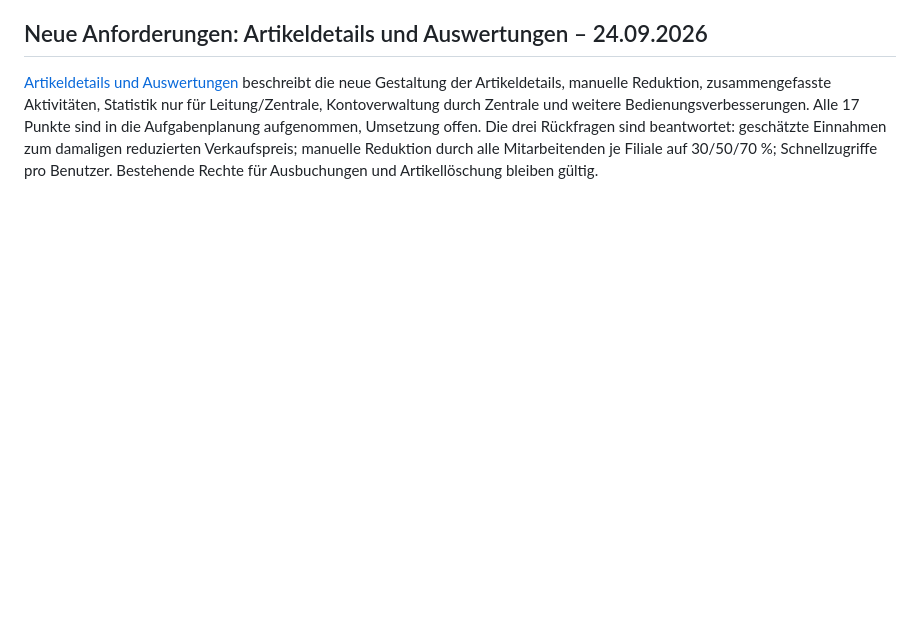
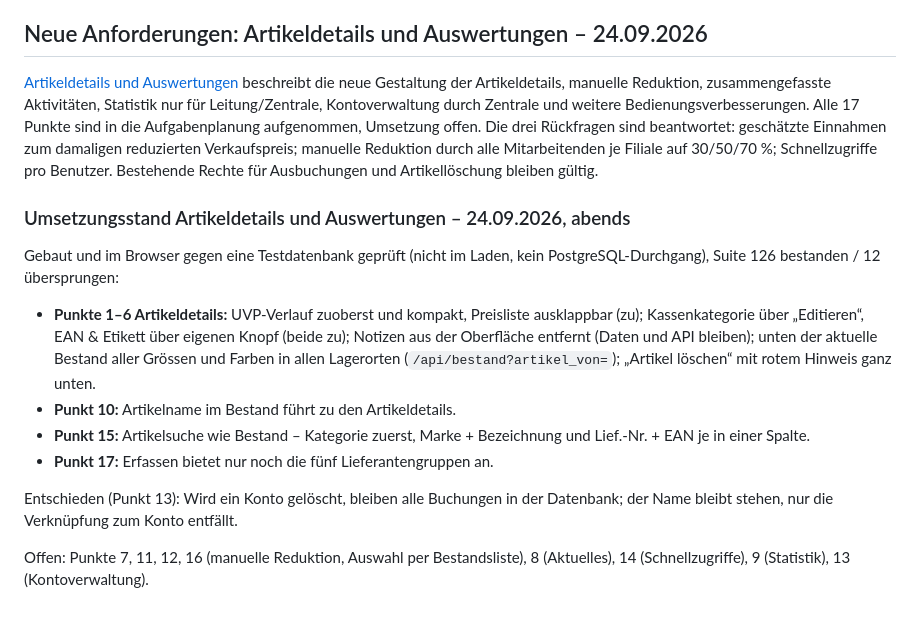
Before and after one commit to FreaXz03/sportfabrik-inventory, a Markdown page: docs/projekt-kontext.md, the part around the change. GitHub-like rendering; blank space fills up the shorter version.

Commit message:
Doku: Artikeldetails-Paket, erster Block umgesetzt; Entscheid Konto löschen
Co-Authored-By: Claude Opus 5.5 <noreply@anthropic.com>

```diff
--- a/docs/projekt-kontext.md
+++ b/docs/projekt-kontext.md
@@ -1164,3 +1164,16 @@ Im lokalen Code umgesetzt: serverseitige Prüfung und passende Navigation, Schne
 ## Neue Anforderungen: Artikeldetails und Auswertungen – 24.09.2026
 
 [Artikeldetails und Auswertungen](anforderungen-artikeldetails-auswertungen-2026-09-24.md) beschreibt die neue Gestaltung der Artikeldetails, manuelle Reduktion, zusammengefasste Aktivitäten, Statistik nur für Leitung/Zentrale, Kontoverwaltung durch Zentrale und weitere Bedienungsverbesserungen. Alle 17 Punkte sind in die Aufgabenplanung aufgenommen, Umsetzung offen. Die drei Rückfragen sind beantwortet: geschätzte Einnahmen zum damaligen reduzierten Verkaufspreis; manuelle Reduktion durch alle Mitarbeitenden je Filiale auf 30/50/70 %; Schnellzugriffe pro Benutzer. Bestehende Rechte für Ausbuchungen und Artikellöschung bleiben gültig.
+
+### Umsetzungsstand Artikeldetails und Auswertungen – 24.09.2026, abends
+
+Gebaut und im Browser gegen eine Testdatenbank geprüft (nicht im Laden, kein PostgreSQL-Durchgang), Suite 126 bestanden / 12 übersprungen:
+
+- **Punkte 1–6 Artikeldetails:** UVP-Verlauf zuoberst und kompakt, Preisliste ausklappbar (zu); Kassenkategorie über „Editieren“, EAN & Etikett über eigenen Knopf (beide zu); Notizen aus der Oberfläche entfernt (Daten und API bleiben); unten der aktuelle Bestand aller Grössen und Farben in allen Lagerorten (`/api/bestand?artikel_von=`); „Artikel löschen“ mit rotem Hinweis ganz unten.
+- **Punkt 10:** Artikelname im Bestand führt zu den Artikeldetails.
+- **Punkt 15:** Artikelsuche wie Bestand – Kategorie zuerst, Marke + Bezeichnung und Lief.-Nr. + EAN je in einer Spalte.
+- **Punkt 17:** Erfassen bietet nur noch die fünf Lieferantengruppen an.
+
+Entschieden (Punkt 13): Wird ein Konto gelöscht, bleiben alle Buchungen in der Datenbank; der Name bleibt stehen, nur die Verknüpfung zum Konto entfällt.
+
+Offen: Punkte 7, 11, 12, 16 (manuelle Reduktion, Auswahl per Bestandsliste), 8 (Aktuelles), 14 (Schnellzugriffe), 9 (Statistik), 13 (Kontoverwaltung).
```
Also changed, not shown: docs/api-referenz.md (+2 -2 lines).
